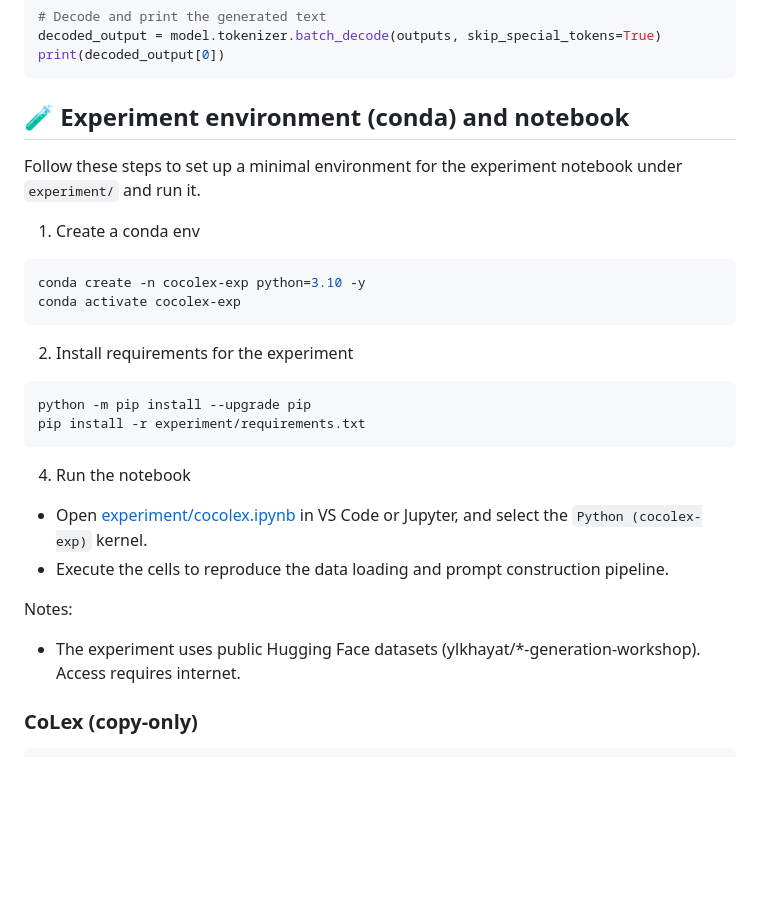
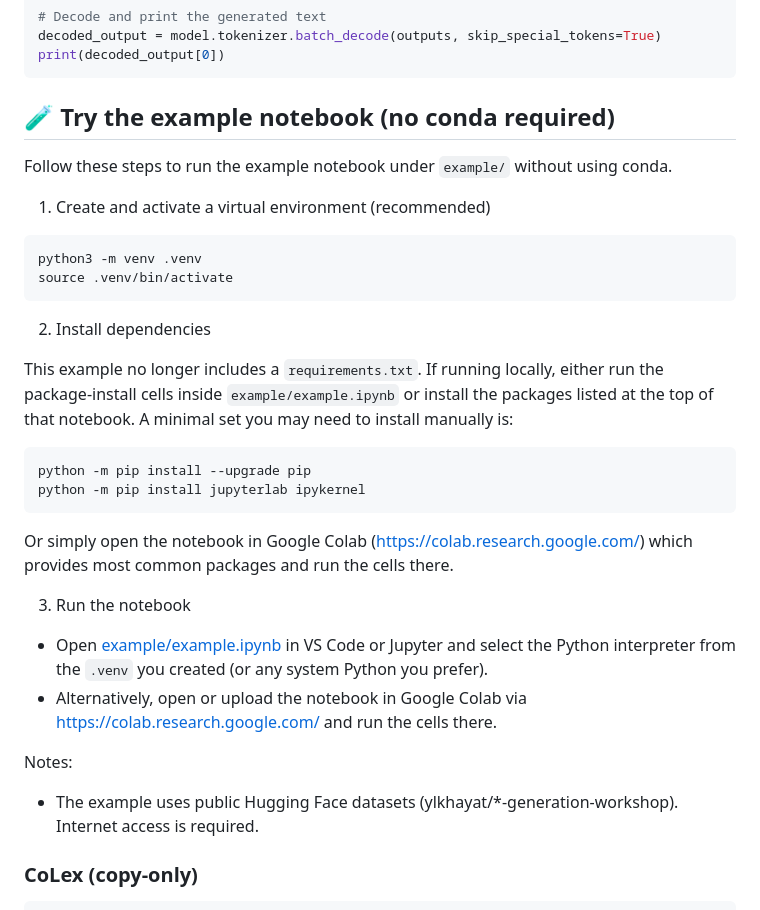
Before and after one commit to ylkhayat/cocolex, a Markdown page: README.md, the part around the change. Rendered like a GitHub page; blank space fills up the shorter version.

Commit message:
Update README.md to simplify example notebook setup and clarify usage instructions

````diff
--- a/README.md
+++ b/README.md
@@ -73,32 +73,36 @@ decoded_output = model.tokenizer.batch_decode(outputs, skip_special_tokens=True)
 print(decoded_output[0])
 ```
 
-## 🧪 Experiment environment (conda) and notebook
+## 🧪 Try the example notebook (no conda required)
 
-Follow these steps to set up a minimal environment for the experiment notebook under `experiment/` and run it.
+Follow these steps to run the example notebook under `example/` without using conda.
 
-1. Create a conda env
+1. Create and activate a virtual environment (recommended)
 
 ```bash
-conda create -n cocolex-exp python=3.10 -y
-conda activate cocolex-exp
+python3 -m venv .venv
+source .venv/bin/activate
 ```
 
-2. Install requirements for the experiment
+2. Install dependencies
+
+This example no longer includes a `requirements.txt`. If running locally, either run the package-install cells inside `example/example.ipynb` or install the packages listed at the top of that notebook. A minimal set you may need to install manually is:
 
 ```bash
 python -m pip install --upgrade pip
-pip install -r experiment/requirements.txt
+python -m pip install jupyterlab ipykernel
 ```
 
-4. Run the notebook
+Or simply open the notebook in Google Colab (https://colab.research.google.com/) which provides most common packages and run the cells there.
 
-- Open [experiment/cocolex.ipynb](experiment/cocolex.ipynb) in VS Code or Jupyter, and select the `Python (cocolex-exp)` kernel.
-- Execute the cells to reproduce the data loading and prompt construction pipeline.
+3. Run the notebook
+
+- Open [example/example.ipynb](example/example.ipynb) in VS Code or Jupyter and select the Python interpreter from the `.venv` you created (or any system Python you prefer).
+- Alternatively, open or upload the notebook in Google Colab via https://colab.research.google.com/ and run the cells there.
 
 Notes:
 
-- The experiment uses public Hugging Face datasets (ylkhayat/\*-generation-workshop). Access requires internet.
+- The example uses public Hugging Face datasets (ylkhayat/\*-generation-workshop). Internet access is required.
 
 ### CoLex (copy-only)
 
````
